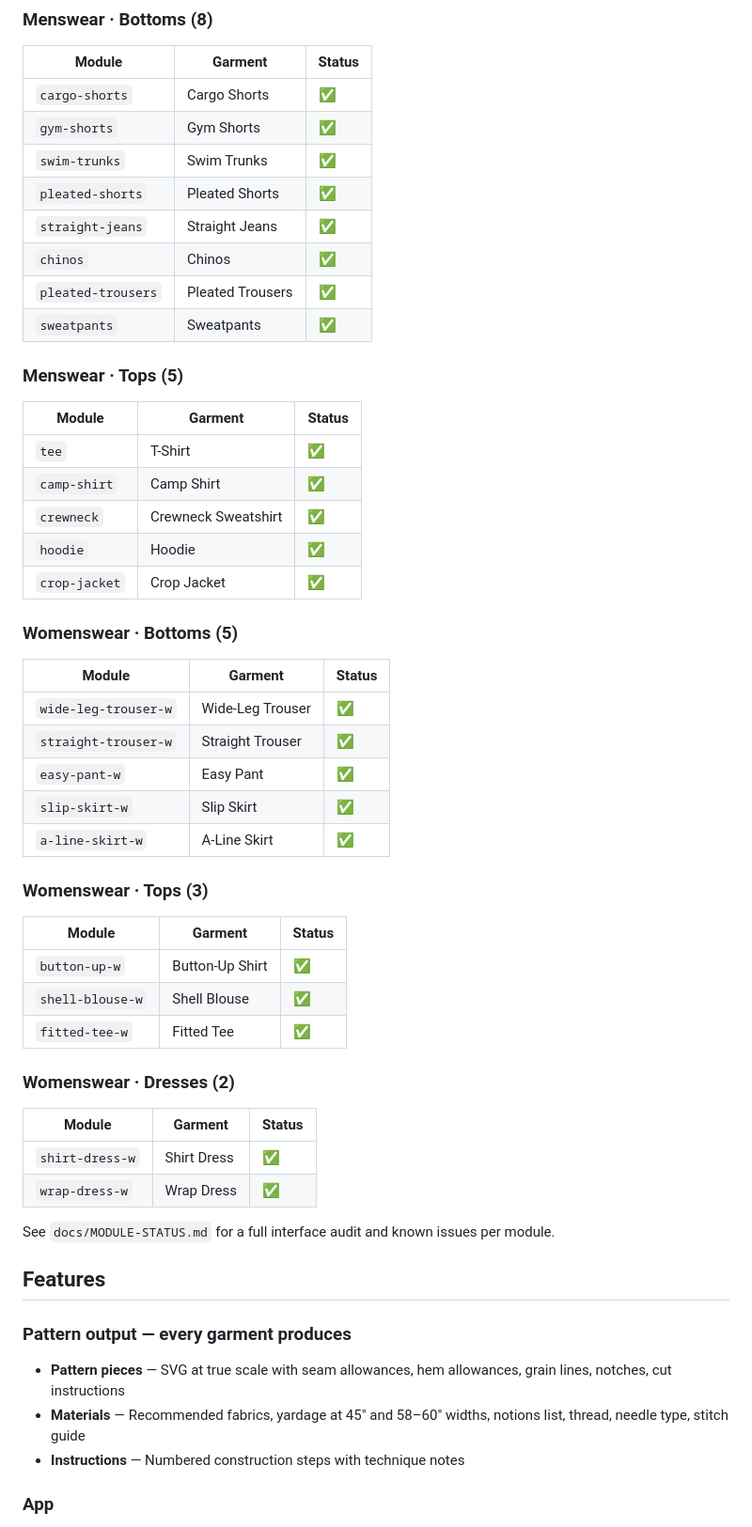
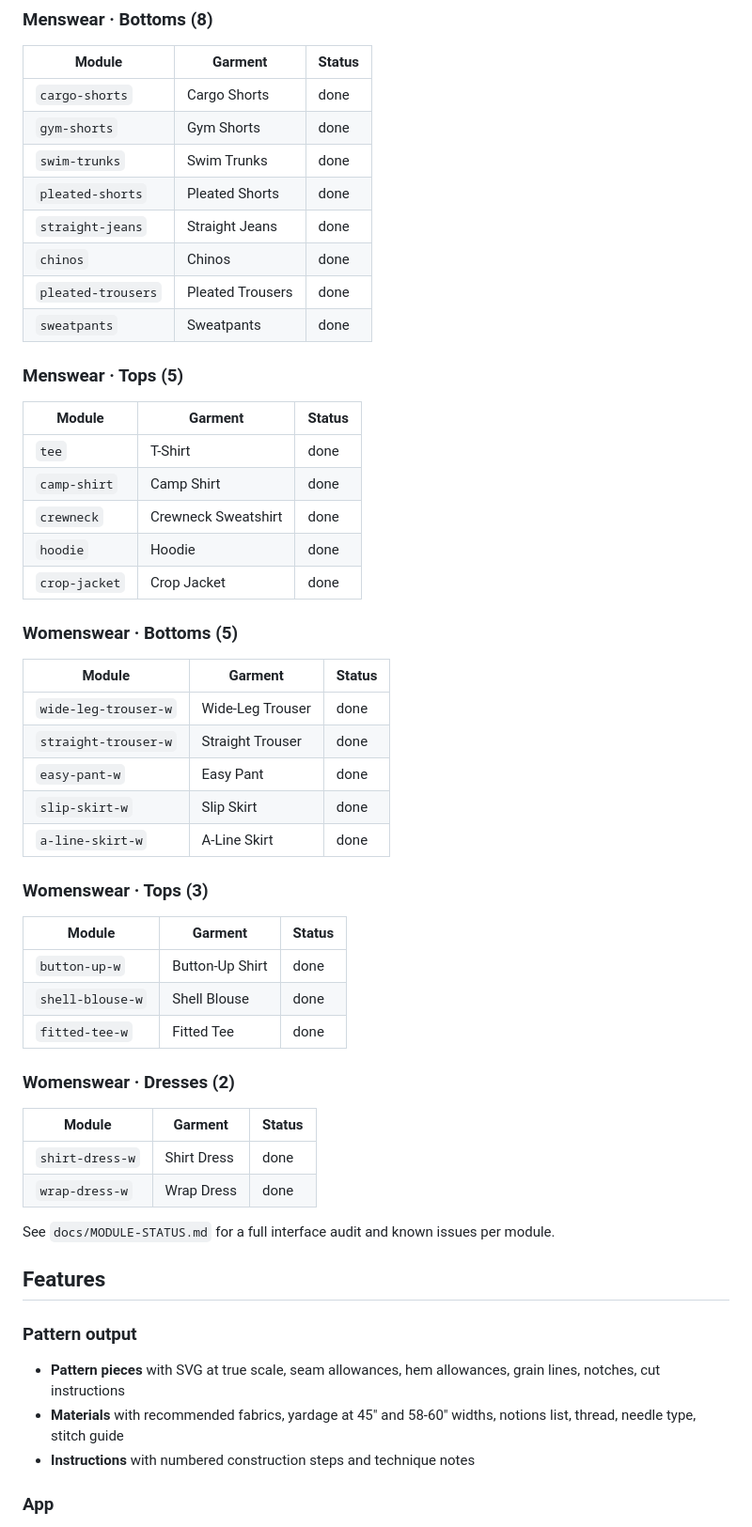
Before and after one commit to kolbydboyd/pattern-drafter, a Markdown page: README.md, the part around one of its changes. Shown at 94% size. Rendered like a GitHub page.

```diff
--- a/README.md
+++ b/README.md
@@ -112,53 +152,53 @@ Adding a new garment = adding one file to `src/garments/` and one import line in
 ### Menswear · Bottoms (8)
 | Module | Garment | Status |
 |---|---|---|
-| `cargo-shorts` | Cargo Shorts | ✅ |
-| `gym-shorts` | Gym Shorts | ✅ |
-| `swim-trunks` | Swim Trunks | ✅ |
-| `pleated-shorts` | Pleated Shorts | ✅ |
-| `straight-jeans` | Straight Jeans | ✅ |
-| `chinos` | Chinos | ✅ |
-| `pleated-trousers` | Pleated Trousers | ✅ |
-| `sweatpants` | Sweatpants | ✅ |
+| `cargo-shorts` | Cargo Shorts | done |
+| `gym-shorts` | Gym Shorts | done |
+| `swim-trunks` | Swim Trunks | done |
+| `pleated-shorts` | Pleated Shorts | done |
+| `straight-jeans` | Straight Jeans | done |
+| `chinos` | Chinos | done |
+| `pleated-trousers` | Pleated Trousers | done |
+| `sweatpants` | Sweatpants | done |
 
 ### Menswear · Tops (5)
 | Module | Garment | Status |
 |---|---|---|
-| `tee` | T-Shirt | ✅ |
-| `camp-shirt` | Camp Shirt | ✅ |
-| `crewneck` | Crewneck Sweatshirt | ✅ |
-| `hoodie` | Hoodie | ✅ |
-| `crop-jacket` | Crop Jacket | ✅ |
+| `tee` | T-Shirt | done |
+| `camp-shirt` | Camp Shirt | done |
+| `crewneck` | Crewneck Sweatshirt | done |
+| `hoodie` | Hoodie | done |
+| `crop-jacket` | Crop Jacket | done |
 
 ### Womenswear · Bottoms (5)
 | Module | Garment | Status |
 |---|---|---|
-| `wide-leg-trouser-w` | Wide-Leg Trouser | ✅ |
-| `straight-trouser-w` | Straight Trouser | ✅ |
-| `easy-pant-w` | Easy Pant | ✅ |
-| `slip-skirt-w` | Slip Skirt | ✅ |
-| `a-line-skirt-w` | A-Line Skirt | ✅ |
+| `wide-leg-trouser-w` | Wide-Leg Trouser | done |
+| `straight-trouser-w` | Straight Trouser | done |
+| `easy-pant-w` | Easy Pant | done |
+| `slip-skirt-w` | Slip Skirt | done |
+| `a-line-skirt-w` | A-Line Skirt | done |
 
 ### Womenswear · Tops (3)
 | Module | Garment | Status |
 |---|---|---|
-| `button-up-w` | Button-Up Shirt | ✅ |
-| `shell-blouse-w` | Shell Blouse | ✅ |
-| `fitted-tee-w` | Fitted Tee | ✅ |
+| `button-up-w` | Button-Up Shirt | done |
+| `shell-blouse-w` | Shell Blouse | done |
+| `fitted-tee-w` | Fitted Tee | done |
 
 ### Womenswear · Dresses (2)
 | Module | Garment | Status |
 |---|---|---|
-| `shirt-dress-w` | Shirt Dress | ✅ |
-| `wrap-dress-w` | Wrap Dress | ✅ |
+| `shirt-dress-w` | Shirt Dress | done |
+| `wrap-dress-w` | Wrap Dress | done |
 
 See `docs/MODULE-STATUS.md` for a full interface audit and known issues per module.
 
 ## Features
 
-### Pattern output — every garment produces
-- **Pattern pieces** — SVG at true scale with seam allowances, hem allowances, grain lines, notches, cut instructions
-- **Materials** — Recommended fabrics, yardage at 45″ and 58–60″ widths, notions list, thread, needle type, stitch guide
-- **Instructions** — Numbered construction steps with technique notes
+### Pattern output
+- **Pattern pieces** with SVG at true scale, seam allowances, hem allowances, grain lines, notches, cut instructions
+- **Materials** with recommended fabrics, yardage at 45" and 58-60" widths, notions list, thread, needle type, stitch guide
+- **Instructions** with numbered construction steps and technique notes
 
 ### App
```
Also changed, not shown: other parts of README.md (+59 -22 lines).
